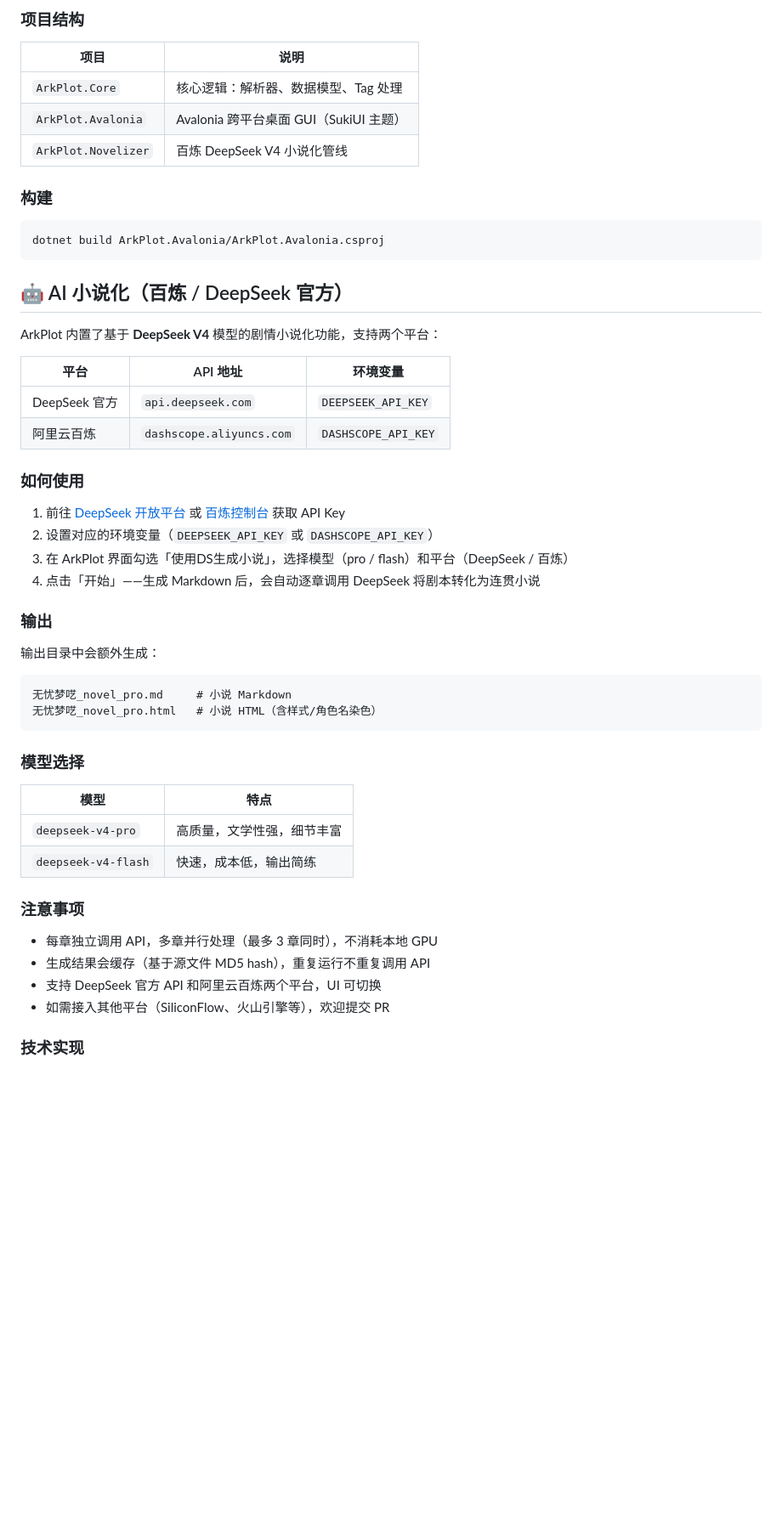
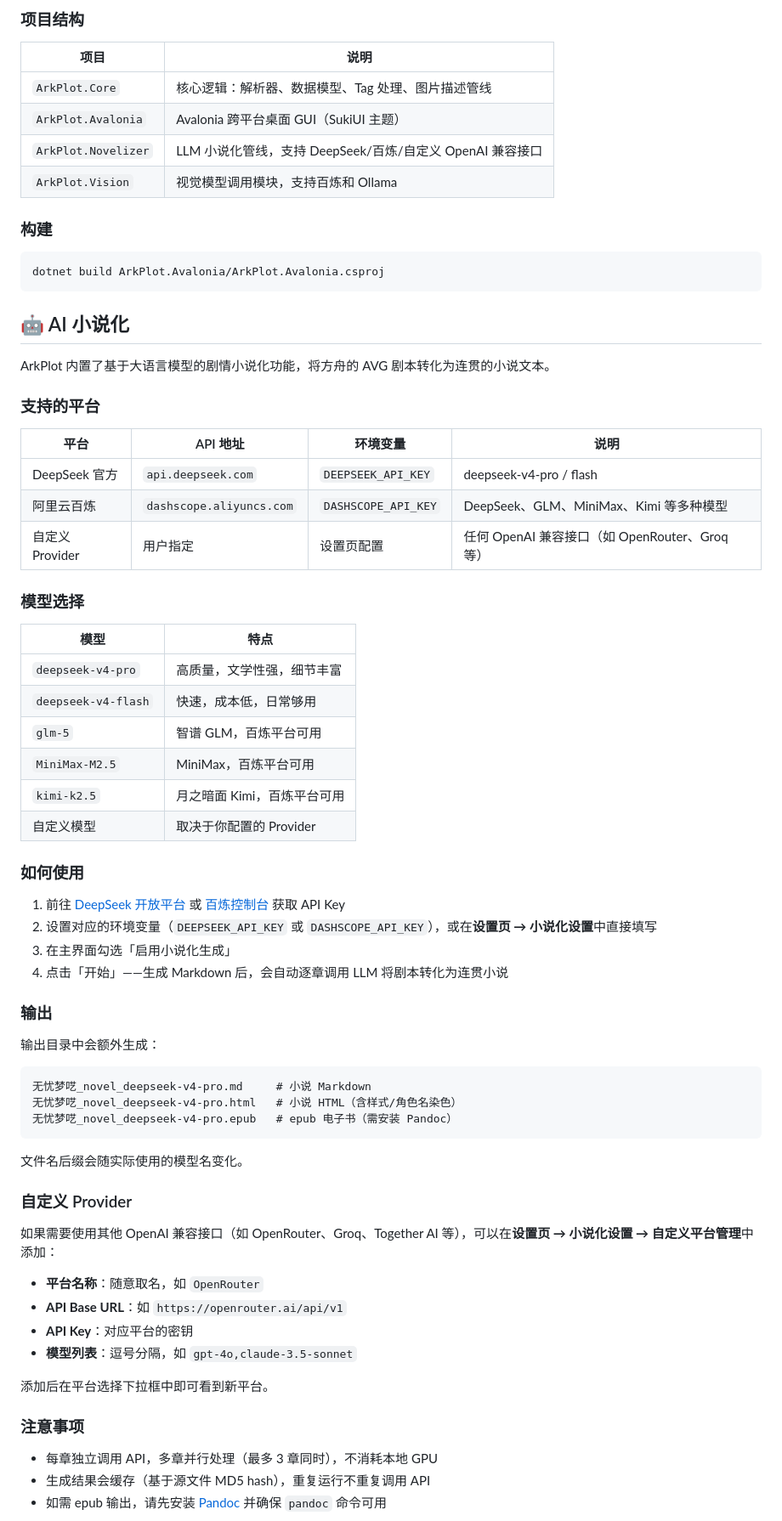
Before and after one commit to drunkenQCat/ArkPlotWpf, a Markdown page: README.md, the part around one of its changes. Shown at 85% size. Drawn GitHub-style; blank space fills up the shorter version.

Commit message:
docs: 更新 README，反映 v1.5.2 以来的 AI 小说化、图片描述、自定义 Provider 等新功能

````diff
--- a/README.md
+++ b/README.md
@@ -85,9 +87,10 @@ Edge 浏览器"大声朗读"功能的 TTS 语音声音好听又富有情感。
 
 | 项目 | 说明 |
 |------|------|
-| `ArkPlot.Core` | 核心逻辑：解析器、数据模型、Tag 处理 |
+| `ArkPlot.Core` | 核心逻辑：解析器、数据模型、Tag 处理、图片描述管线 |
 | `ArkPlot.Avalonia` | Avalonia 跨平台桌面 GUI（SukiUI 主题） |
-| `ArkPlot.Novelizer` | 百炼 DeepSeek V4 小说化管线 |
+| `ArkPlot.Novelizer` | LLM 小说化管线，支持 DeepSeek/百炼/自定义 OpenAI 兼容接口 |
+| `ArkPlot.Vision` | 视觉模型调用模块，支持百炼和 Ollama |
 
 ### 构建
 
@@ -96,44 +99,63 @@ dotnet build ArkPlot.Avalonia/ArkPlot.Avalonia.csproj
 ```
 
 
-## 🤖 AI 小说化（百炼 / DeepSeek 官方）
+## 🤖 AI 小说化
 
-ArkPlot 内置了基于 **DeepSeek V4** 模型的剧情小说化功能，支持两个平台：
+ArkPlot 内置了基于大语言模型的剧情小说化功能，将方舟的 AVG 剧本转化为连贯的小说文本。
 
-| 平台 | API 地址 | 环境变量 |
-|------|----------|----------|
-| DeepSeek 官方 | `api.deepseek.com` | `DEEPSEEK_API_KEY` |
-| 阿里云百炼 | `dashscope.aliyuncs.com` | `DASHSCOPE_API_KEY` |
+### 支持的平台
+
+| 平台 | API 地址 | 环境变量 | 说明 |
+|------|----------|----------|------|
+| DeepSeek 官方 | `api.deepseek.com` | `DEEPSEEK_API_KEY` | deepseek-v4-pro / flash |
+| 阿里云百炼 | `dashscope.aliyuncs.com` | `DASHSCOPE_API_KEY` | DeepSeek、GLM、MiniMax、Kimi 等多种模型 |
+| 自定义 Provider | 用户指定 | 设置页配置 | 任何 OpenAI 兼容接口（如 OpenRouter、Groq 等） |
+
+### 模型选择
+
+| 模型 | 特点 |
+|------|------|
+| `deepseek-v4-pro` | 高质量，文学性强，细节丰富 |
+| `deepseek-v4-flash` | 快速，成本低，日常够用 |
+| `glm-5` | 智谱 GLM，百炼平台可用 |
+| `MiniMax-M2.5` | MiniMax，百炼平台可用 |
+| `kimi-k2.5` | 月之暗面 Kimi，百炼平台可用 |
+| 自定义模型 | 取决于你配置的 Provider |
 
 ### 如何使用
 
 1. 前往 [DeepSeek 开放平台](https://platform.deepseek.com/) 或 [百炼控制台](https://bailian.console.aliyun.com/) 获取 API Key
-2. 设置对应的环境变量（`DEEPSEEK_API_KEY` 或 `DASHSCOPE_API_KEY`）
-3. 在 ArkPlot 界面勾选「使用DS生成小说」，选择模型（pro / flash）和平台（DeepSeek / 百炼）
-4. 点击「开始」——生成 Markdown 后，会自动逐章调用 DeepSeek 将剧本转化为连贯小说
+2. 设置对应的环境变量（`DEEPSEEK_API_KEY` 或 `DASHSCOPE_API_KEY`），或在**设置页 → 小说化设置**中直接填写
+3. 在主界面勾选「启用小说化生成」
+4. 点击「开始」——生成 Markdown 后，会自动逐章调用 LLM 将剧本转化为连贯小说
 
 ### 输出
 
 输出目录中会额外生成：
 
 ```
-无忧梦呓_novel_pro.md     # 小说 Markdown
-无忧梦呓_novel_pro.html   # 小说 HTML（含样式/角色名染色）
+无忧梦呓_novel_deepseek-v4-pro.md     # 小说 Markdown
+无忧梦呓_novel_deepseek-v4-pro.html   # 小说 HTML（含样式/角色名染色）
+无忧梦呓_novel_deepseek-v4-pro.epub   # epub 电子书（需安装 Pandoc）
 ```
 
-### 模型选择
+文件名后缀会随实际使用的模型名变化。
 
-| 模型 | 特点 |
-|------|------|
-| `deepseek-v4-pro` | 高质量，文学性强，细节丰富 |
-| `deepseek-v4-flash` | 快速，成本低，输出简练 |
+### 自定义 Provider
+
+如果需要使用其他 OpenAI 兼容接口（如 OpenRouter、Groq、Together AI 等），可以在**设置页 → 小说化设置 → 自定义平台管理**中添加：
+
+- **平台名称**：随意取名，如 `OpenRouter`
+- **API Base URL**：如 `https://openrouter.ai/api/v1`
+- **API Key**：对应平台的密钥
+- **模型列表**：逗号分隔，如 `gpt-4o,claude-3.5-sonnet`
+
+添加后在平台选择下拉框中即可看到新平台。
 
 ### 注意事项
 
 - 每章独立调用 API，多章并行处理（最多 3 章同时），不消耗本地 GPU
 - 生成结果会缓存（基于源文件 MD5 hash），重复运行不重复调用 API
-- 支持 DeepSeek 官方 API 和阿里云百炼两个平台，UI 可切换
-- 如需接入其他平台（SiliconFlow、火山引擎等），欢迎提交 PR
+- 如需 epub 输出，请先安装 [Pandoc](https://pandoc.org/installing.html) 并确保 `pandoc` 命令可用
 
-### 技术实现
 
````
Also changed, not shown: other parts of README.md (+37 -3 lines).
